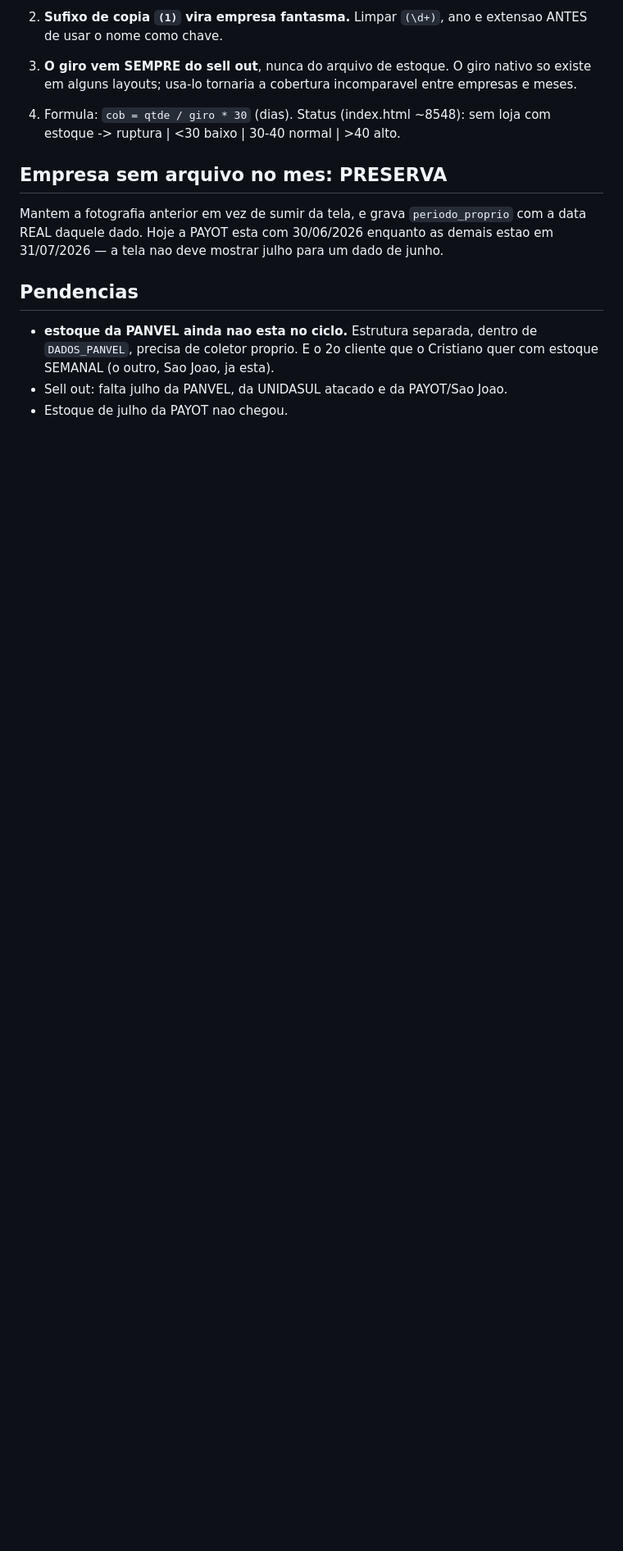
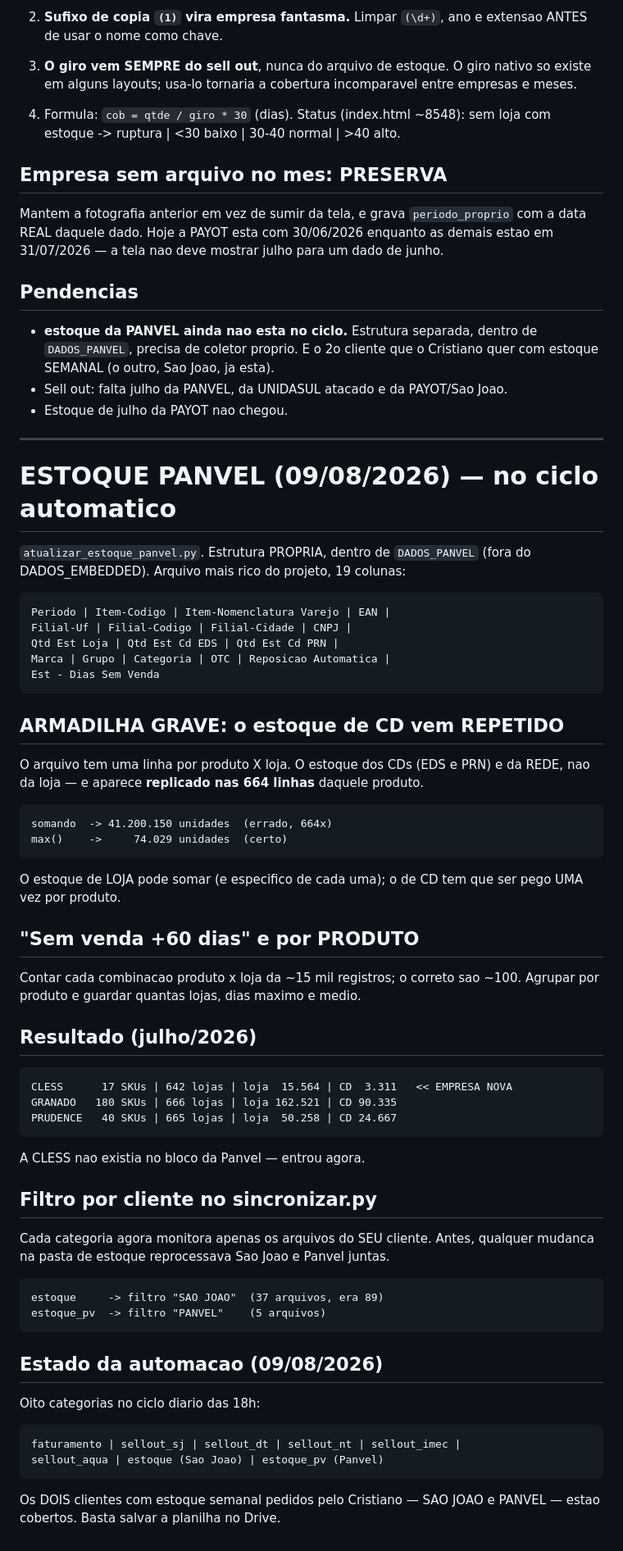
Before and after one commit to Calmeida50/Dashboard-Comercial-Cr-Lima, a Markdown page: ROTEIRO_AUTOMACAO.md, the part around the change. Shown at 82% size. Rendered like a GitHub page; blank space fills up the shorter version.

Commit message:
docs: estoque Panvel e estado da automacao

```diff
--- a/ROTEIRO_AUTOMACAO.md
+++ b/ROTEIRO_AUTOMACAO.md
@@ -920,3 +920,58 @@ julho para um dado de junho.
   quer com estoque SEMANAL (o outro, Sao Joao, ja esta).
 - Sell out: falta julho da PANVEL, da UNIDASUL atacado e da PAYOT/Sao Joao.
 - Estoque de julho da PAYOT nao chegou.
+
+---
+
+# ESTOQUE PANVEL (09/08/2026) — no ciclo automatico
+
+`atualizar_estoque_panvel.py`. Estrutura PROPRIA, dentro de `DADOS_PANVEL`
+(fora do DADOS_EMBEDDED). Arquivo mais rico do projeto, 19 colunas:
+
+    Periodo | Item-Codigo | Item-Nomenclatura Varejo | EAN |
+    Filial-Uf | Filial-Codigo | Filial-Cidade | CNPJ |
+    Qtd Est Loja | Qtd Est Cd EDS | Qtd Est Cd PRN |
+    Marca | Grupo | Categoria | OTC | Reposicao Automatica |
+    Est - Dias Sem Venda
+
+## ARMADILHA GRAVE: o estoque de CD vem REPETIDO
+
+O arquivo tem uma linha por produto X loja. O estoque dos CDs (EDS e PRN) e da
+REDE, nao da loja — e aparece **replicado nas 664 linhas** daquele produto.
+
+    somando  -> 41.200.150 unidades  (errado, 664x)
+    max()    ->     74.029 unidades  (certo)
+
+O estoque de LOJA pode somar (e especifico de cada uma); o de CD tem que ser
+pego UMA vez por produto.
+
+## "Sem venda +60 dias" e por PRODUTO
+
+Contar cada combinacao produto x loja da ~15 mil registros; o correto sao ~100.
+Agrupar por produto e guardar quantas lojas, dias maximo e medio.
+
+## Resultado (julho/2026)
+
+    CLESS      17 SKUs | 642 lojas | loja  15.564 | CD  3.311   << EMPRESA NOVA
+    GRANADO   180 SKUs | 666 lojas | loja 162.521 | CD 90.335
+    PRUDENCE   40 SKUs | 665 lojas | loja  50.258 | CD 24.667
+
+A CLESS nao existia no bloco da Panvel — entrou agora.
+
+## Filtro por cliente no sincronizar.py
+
+Cada categoria agora monitora apenas os arquivos do SEU cliente. Antes,
+qualquer mudanca na pasta de estoque reprocessava Sao Joao e Panvel juntas.
+
+    estoque     -> filtro "SAO JOAO"  (37 arquivos, era 89)
+    estoque_pv  -> filtro "PANVEL"    (5 arquivos)
+
+## Estado da automacao (09/08/2026)
+
+Oito categorias no ciclo diario das 18h:
+
+    faturamento | sellout_sj | sellout_dt | sellout_nt | sellout_imec |
+    sellout_aqua | estoque (Sao Joao) | estoque_pv (Panvel)
+
+Os DOIS clientes com estoque semanal pedidos pelo Cristiano — SAO JOAO e
+PANVEL — estao cobertos. Basta salvar a planilha no Drive.
```
